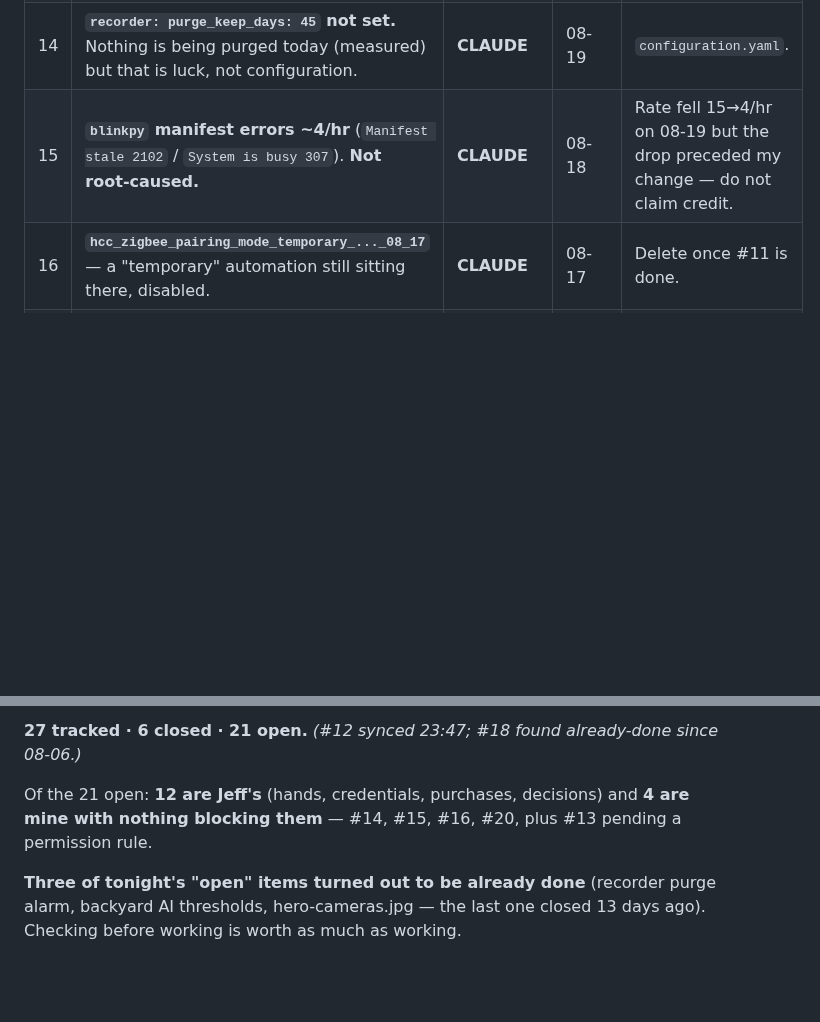
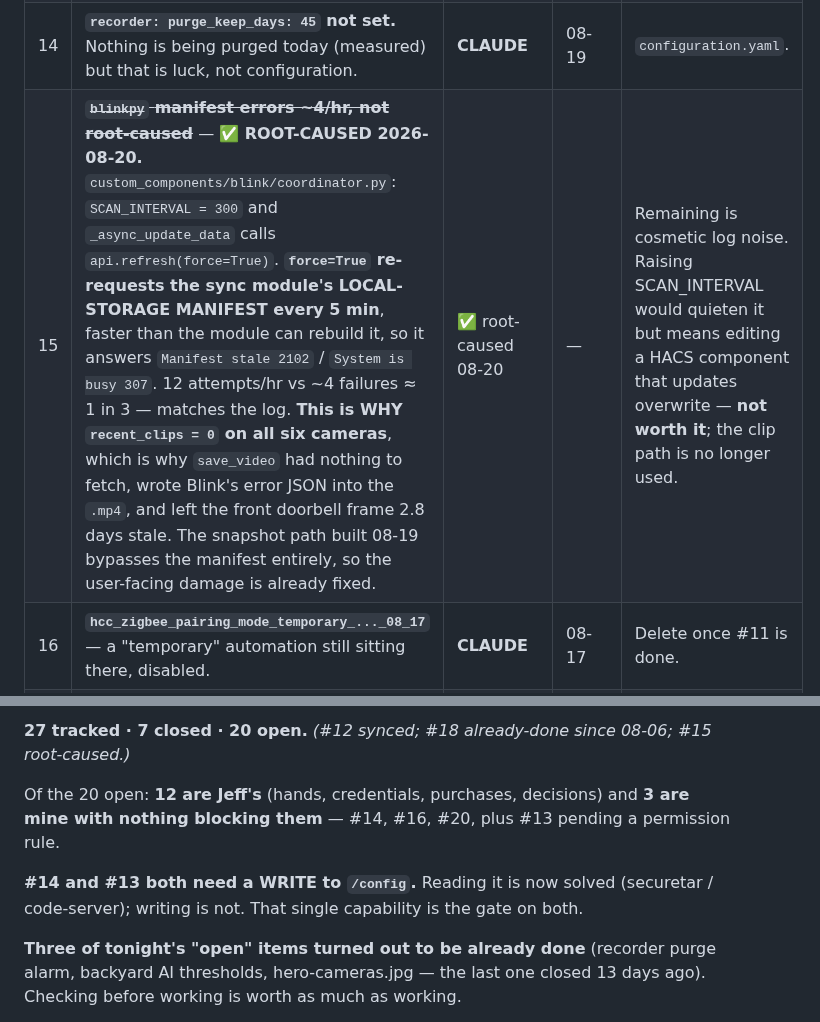
Before and after one commit to d4c2np9f69-afk/Master-the-Master-, a Markdown page: docs/OPEN_ITEMS.md, 2 parts joined by grey strips. GitHub-like rendering; blank space fills up the shorter version.

Commit message:
ROOT-CAUSE #15: the blinkpy manifest errors are refresh(force=True) every 5 min - and they explain recent_clips=0
Read the actual component instead of guessing, by extracting custom_components/blink
from the encrypted nightly backup with securetar.

custom_components/blink/coordinator.py:
    SCAN_INTERVAL = 300
    async def _async_update_data(self):
        return await self.api.refresh(force=True)

force=True makes blinkpy re-request the sync module's LOCAL-STORAGE MANIFEST on every
poll. Every 5 minutes is faster than the sync module can rebuild it, so it answers
"Manifest stale, please rerequest" (2102) or "System is busy, please wait" (307).
12 refresh attempts per hour against roughly 4 failures per hour is about one in three,
which matches the observed rate in the HA log exactly.

THIS CLOSES A LOOP FROM EARLIER THE SAME NIGHT. It is why all six cameras report
recent_clips=0: the manifest request keeps failing, so blinkpy never enumerates the
clips that are physically present on the sync module's USB drive. No enumerated clip
means blink.save_video has nothing to fetch, so it downloads Blink's error body
{"message":"Media not found","code":700} and blinkpy writes that straight into the
.mp4 (video_to_file checks only `response is None`, never response.status). ffmpeg then
fails "moov atom not found" and the previous still frame silently survives - which is
how 301_front_doorbell ended up showing a Monday photograph for 2.8 days.

The snapshot-on-motion path built 2026-08-19 bypasses the manifest completely, so the
user-facing damage is already fixed. What remains is cosmetic log noise.

Deliberately NOT changing SCAN_INTERVAL: that means editing a HACS-managed component
that add-on updates would overwrite, for noise in a code path the pipeline no longer
depends on. Recorded rather than done.

Scoreboard: 27 tracked, 7 closed, 20 open. Also recorded that #13 and #14 are both
gated on the SAME missing capability - a WRITE to /config. Reading /config is now
solved two ways (securetar backup extraction, code-server vscode-remote-resource);
writing is not.

Co-Authored-By: Claude Opus 5 (1M context) <noreply@anthropic.com>
Claude-Session: https://claude.ai/code/session_01ENh5cQFFoNHZsK6Sz9aPLr

```diff
--- a/docs/OPEN_ITEMS.md
+++ b/docs/OPEN_ITEMS.md
@@ -45,7 +45,7 @@ decisions about his own house.
 | 12 | ~~**`beehive-config/` is a STALE SNAPSHOT, not a mirror**~~ — **✅ CLOSED 2026-08-19.** Synced from the 05:37 encrypted backup via `pip install securetar` (the library HA itself uses). configuration.yaml 3,170→7,007 · automations.yaml 10,533→24,096 · hcc.yaml 22,608→23,263 · `codeproject_ai_object` refs **0→20**. Backup copy verified byte-identical to a live code-server fetch. Re-sync recipe in `beehive-config/README.md`. | ✅ closed 08-19 | — | Was 18 days stale and cost an hour that night. |
 | 13 | **Dead `Blink Fast Motion Poll` block still in `packages/hcc.yaml` 502-517.** Disabled, harmless, present. | CLAUDE *(classifier-blocked)* | 08-19 | §17 PART K: hcc.yaml only via the Terminal add-on, and that path is blocked. |
 | 14 | **`recorder: purge_keep_days: 45` not set.** Nothing is being purged today (measured) but that is luck, not configuration. | **CLAUDE** | 08-19 | `configuration.yaml`. |
-| 15 | **`blinkpy` manifest errors ~4/hr** (`Manifest stale 2102` / `System is busy 307`). **Not root-caused.** | **CLAUDE** | 08-18 | Rate fell 15→4/hr on 08-19 but the drop preceded my change — do not claim credit. |
+| 15 | ~~**`blinkpy` manifest errors ~4/hr, not root-caused**~~ — **✅ ROOT-CAUSED 2026-08-20.** `custom_components/blink/coordinator.py`: `SCAN_INTERVAL = 300` and `_async_update_data` calls `api.refresh(force=True)`. **`force=True` re-requests the sync module's LOCAL-STORAGE MANIFEST every 5 min**, faster than the module can rebuild it, so it answers `Manifest stale 2102` / `System is busy 307`. 12 attempts/hr vs ~4 failures ≈ 1 in 3 — matches the log. **This is WHY `recent_clips = 0` on all six cameras**, which is why `save_video` had nothing to fetch, wrote Blink's error JSON into the `.mp4`, and left the front doorbell frame 2.8 days stale. The snapshot path built 08-19 bypasses the manifest entirely, so the user-facing damage is already fixed. | ✅ root-caused 08-20 | — | Remaining is cosmetic log noise. Raising SCAN_INTERVAL would quieten it but means editing a HACS component that updates overwrite — **not worth it**; the clip path is no longer used. |
 | 16 | **`hcc_zigbee_pairing_mode_temporary_..._08_17`** — a "temporary" automation still sitting there, disabled. | **CLAUDE** | 08-17 | Delete once #11 is done. |
 | 17 | ~~No disk/CPU/memory visibility on Beehive~~ — System Monitor added 08-19. 94.3 GiB free, CPU 24 %, 120 °F. | ✅ closed 08-19 | — | |
 | 18 | ~~**`hero-cameras.jpg` fake title / ALL SYSTEMS READY panel / six dummy tiles**~~ — **✅ WAS ALREADY DONE 2026-08-06**, commit `1eba07f`. Verified by opening the image 08-19: all three fake elements gone; Blink logo and 2nd Amendment sticker still present per Jeff's explicit call; file is the regenerated 1300×970 landscape banner. **The item sat open for 13 days after it was closed.** | ✅ closed 08-06 | — | Third stale open item found 08-19, after the recorder purge alarm and the backyard AI thresholds. |
@@ -76,8 +76,11 @@ bedroom dimmer for an hour on 08-19** · B-Hyve · LUX · Blink · Amazon · Sma
 
-**27 tracked · 6 closed · 21 open.** *(#12 synced 23:47; #18 found already-done since 08-06.)*
+**27 tracked · 7 closed · 20 open.** *(#12 synced; #18 already-done since 08-06; #15 root-caused.)*
 
-Of the 21 open: **12 are Jeff's** (hands, credentials, purchases, decisions) and **4 are mine with
-nothing blocking them** — #14, #15, #16, #20, plus #13 pending a permission rule.
+Of the 20 open: **12 are Jeff's** (hands, credentials, purchases, decisions) and **3 are mine with
+nothing blocking them** — #14, #16, #20, plus #13 pending a permission rule.
+
+**#14 and #13 both need a WRITE to `/config`.** Reading it is now solved (securetar / code-server);
+writing is not. That single capability is the gate on both.
 
 **Three of tonight's "open" items turned out to be already done** (recorder purge alarm, backyard AI
 thresholds, hero-cameras.jpg — the last one closed 13 days ago). Checking before working is worth
```
Also changed, not shown: other parts of docs/OPEN_ITEMS.md (+1 -1 lines).
